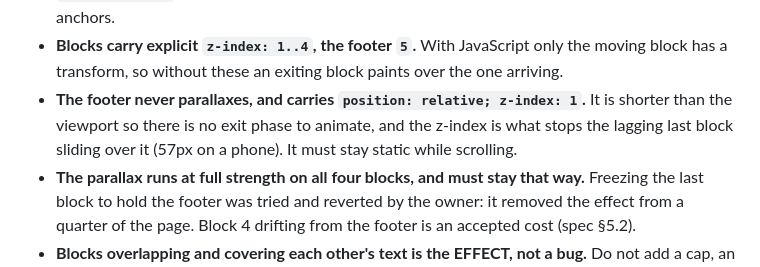
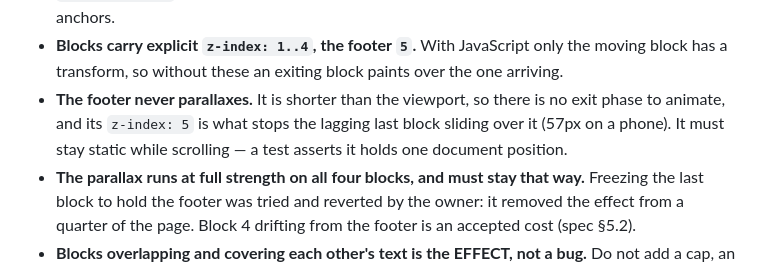
Before and after one commit to bengalack/hltsom, a Markdown page: CLAUDE.md, the part around the change. GitHub-like rendering.

Commit message:
Reconcile the parallax documentation with the shipped behaviour
An audit of the docs against the code found two problems.

CLAUDE.md still said the footer carries z-index: 1. It has been 5 since the
blocks were given an explicit 1..4 stacking order, and the same file said so
two bullets earlier — so it contradicted itself as well as the CSS.

The automated-coverage list in spec 11.1 never mentioned the parallax
guards, which are the assertions that took the most iterations to get right:
the speed being held for over 90% of each block, the speed never stepping
more than 0.1, covering not beginning before 40%, the offset depending only
on document coordinates, and in-page links landing in one click.

Everything else checks out. The remaining mentions of the cap, the knee and
the 700px mobile runway are all inside the rejected-approaches list, where
they belong: each looked reasonable in isolation and each was tried.

Co-Authored-By: Claude Opus 5 <noreply@anthropic.com>

```diff
--- a/CLAUDE.md
+++ b/CLAUDE.md
@@ -64,9 +64,9 @@ spec records why.
   plain anchors.
 - **Blocks carry explicit `z-index: 1..4`, the footer `5`.** With JavaScript only the moving
   block has a transform, so without these an exiting block paints over the one arriving.
-- **The footer never parallaxes, and carries `position: relative; z-index: 1`.** It is shorter
-  than the viewport so there is no exit phase to animate, and the z-index is what stops the
-  lagging last block sliding over it (57px on a phone). It must stay static while scrolling.
+- **The footer never parallaxes.** It is shorter than the viewport, so there is no exit phase to
+  animate, and its `z-index: 5` is what stops the lagging last block sliding over it (57px on a
+  phone). It must stay static while scrolling — a test asserts it holds one document position.
 - **The parallax runs at full strength on all four blocks, and must stay that way.** Freezing
   the last block to hold the footer was tried and reverted by the owner: it removed the effect
   from a quarter of the page. Block 4 drifting from the footer is an accepted cost (spec §5.2).
```
Also changed, not shown: 1 other file.
